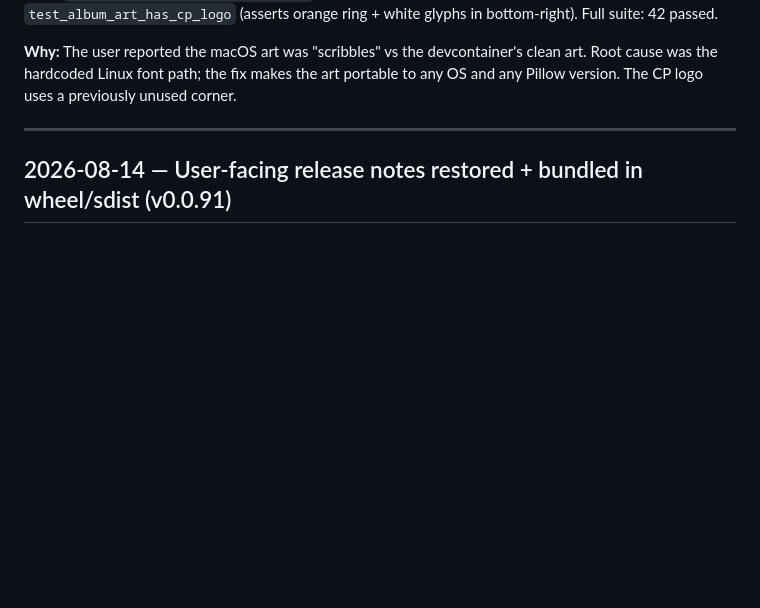
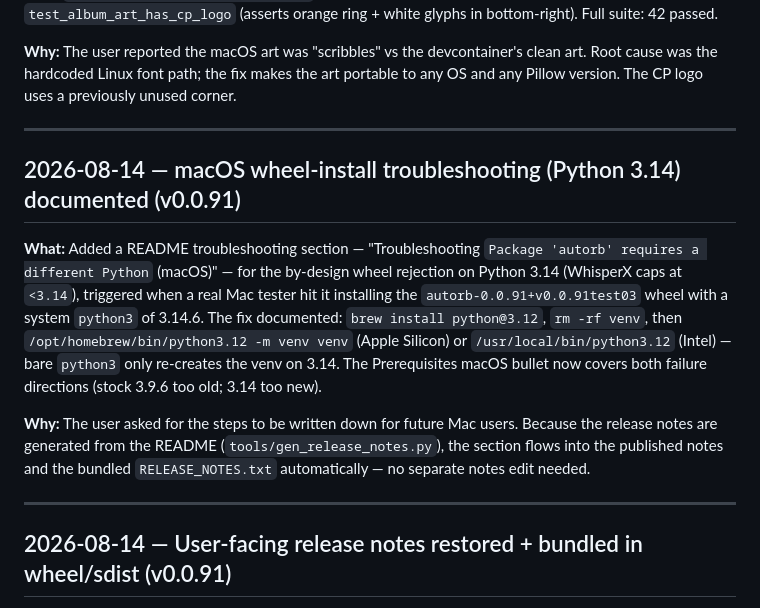
Before and after one commit to free5ty1e/RockBandAutoSongLevelCreator, a Markdown page: llm-wiki-kb/log.md, the part around the change. Drawn GitHub-style; blank space fills up the shorter version.

```diff
--- a/llm-wiki-kb/log.md
+++ b/llm-wiki-kb/log.md
@@ -96,6 +96,14 @@ Also documented the debugging trap: `output/` had been overwritten by a Brian Wi
 
 ---
 
+## 2026-08-14 — macOS wheel-install troubleshooting (Python 3.14) documented (v0.0.91)
+
+**What:** Added a README troubleshooting section — "Troubleshooting `Package 'autorb' requires a different Python` (macOS)" — for the by-design wheel rejection on Python 3.14 (WhisperX caps at `<3.14`), triggered when a real Mac tester hit it installing the `autorb-0.0.91+v0.0.91test03` wheel with a system `python3` of 3.14.6. The fix documented: `brew install python@3.12`, `rm -rf venv`, then `/opt/homebrew/bin/python3.12 -m venv venv` (Apple Silicon) or `/usr/local/bin/python3.12` (Intel) — bare `python3` only re-creates the venv on 3.14. The Prerequisites macOS bullet now covers both failure directions (stock 3.9.6 too old; 3.14 too new).
+
+**Why:** The user asked for the steps to be written down for future Mac users. Because the release notes are generated from the README (`tools/gen_release_notes.py`), the section flows into the published notes and the bundled `RELEASE_NOTES.txt` automatically — no separate notes edit needed.
+
+---
+
 ## 2026-08-14 — User-facing release notes restored + bundled in wheel/sdist (v0.0.91)
 
 **What:** New `tools/gen_release_notes.py` composes the GitHub Release body from user-facing sources: a "What's Changed" section (the CHANGELOG entry for the version) followed by the current README's Features / Known Limitations / Roadmap / Installation / Quick Start / Previewing / Master-Stems sections (internal sections like Architecture & Pipeline and the duplicate "Usage" block are excluded). The identical content is written to `RELEASE_NOTES.txt`, which `pyproject.toml` now bundles into the wheel and sdist via `[tool.setuptools.data-files] "." = ["RELEASE_NOTES.txt"]`. The CI `build` job runs the generator (tag-aware only on tag triggers, so branch builds don't get a bogus "test release" note) and the wheel-content check now asserts `RELEASE_NOTES.txt` is present and mentions the version; the `release` job's old "Extract release notes from CHANGELOG" step was replaced with the same generator writing `RELEASE_BODY.md`. `RELEASE_NOTES.txt` is gitignored (build-time artifact).
```
Also changed, not shown: CHANGELOG.md (+1 -0 lines), README.md (+19 -1 lines).
